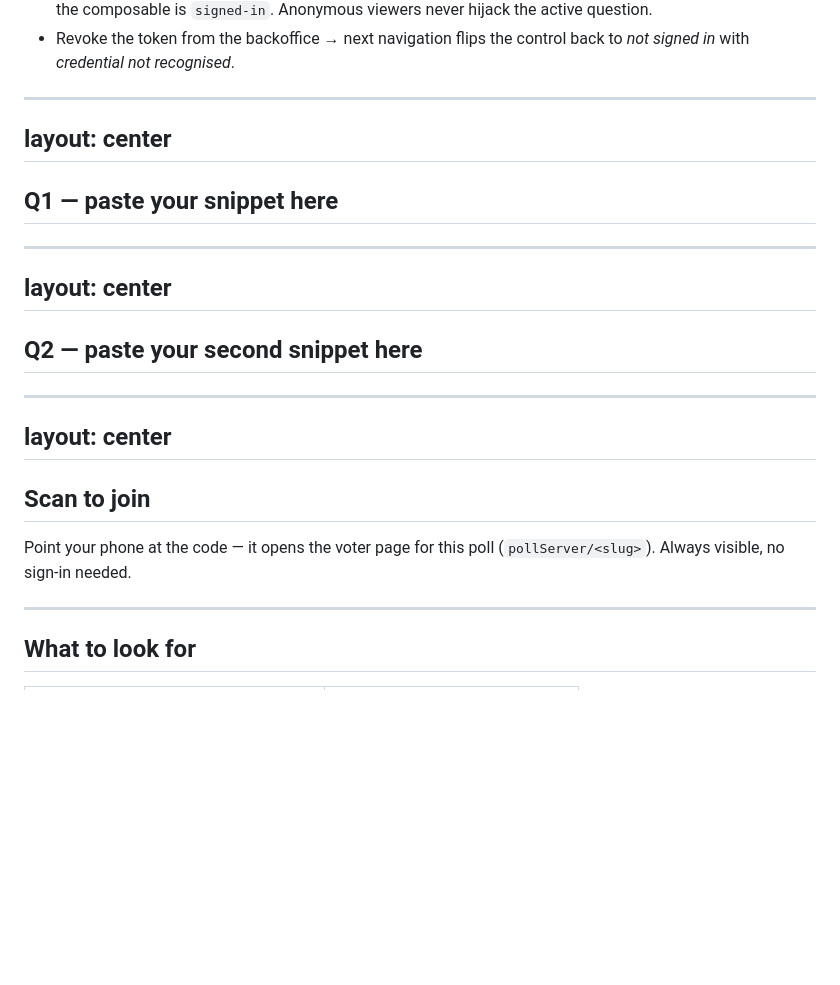
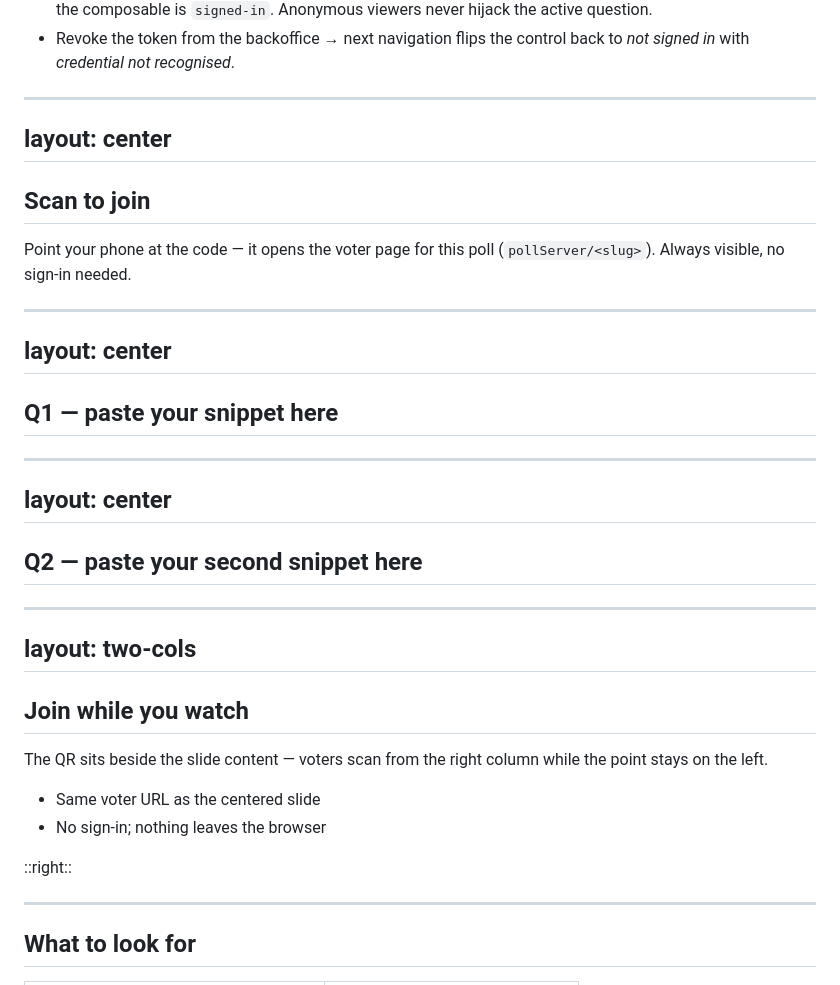
Before and after one commit to asm0dey/slidev-polls, a Markdown page: frontends/slidev-demo/slides.md, the part around the change. GitHub-like rendering; blank space fills up the shorter version.

Commit message:
docs(slidev-demo): move QR slide before polls, add two-column QR slide

```diff
--- a/frontends/slidev-demo/slides.md
+++ b/frontends/slidev-demo/slides.md
@@ -47,6 +47,17 @@ To run this deck:
 layout: center
 ---
 
+## Scan to join
+
+Point your phone at the code — it opens the voter page for this poll
+(`pollServer/<slug>`). Always visible, no sign-in needed.
+
+<PollQr slug="my-first-poll" />
+
+---
+layout: center
+---
+
 ## Q1 — paste your snippet here
 
 <!--
@@ -89,13 +100,18 @@ layout: center
 />
 
 ---
-layout: center
+layout: two-cols
 ---
 
-## Scan to join
+## Join while you watch
 
-Point your phone at the code — it opens the voter page for this poll
-(`pollServer/<slug>`). Always visible, no sign-in needed.
+The QR sits beside the slide content — voters scan from the right column
+while the point stays on the left.
+
+- Same voter URL as the centered slide
+- No sign-in; nothing leaves the browser
+
+::right::
 
 <PollQr slug="my-first-poll" />
 
```
